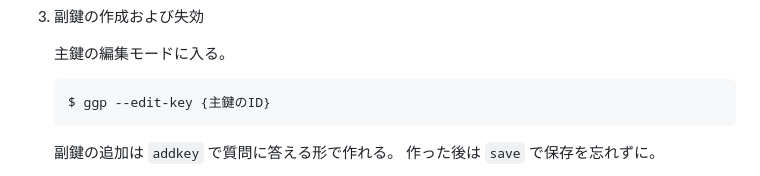
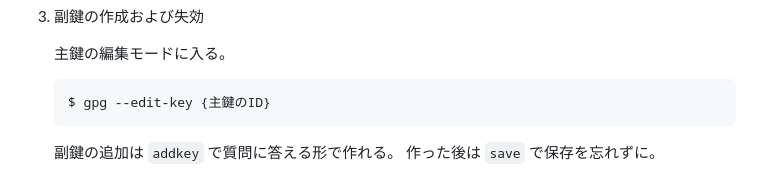
Before and after one commit to koron/techdocs, a Markdown page: gpg-introduction-again/README.md, the part around the change. Rendered like a GitHub page.

Commit message:
fix typo

````diff
--- a/gpg-introduction-again/README.md
+++ b/gpg-introduction-again/README.md
@@ -295,7 +295,7 @@ ssb#  ed25519/F1A0E61C700E0663 2024-02-18 [S]
     主鍵の編集モードに入る。
 
     ```console
-    $ ggp --edit-key {主鍵のID}
+    $ gpg --edit-key {主鍵のID}
     ```
 
     副鍵の追加は `addkey` で質問に答える形で作れる。
````
